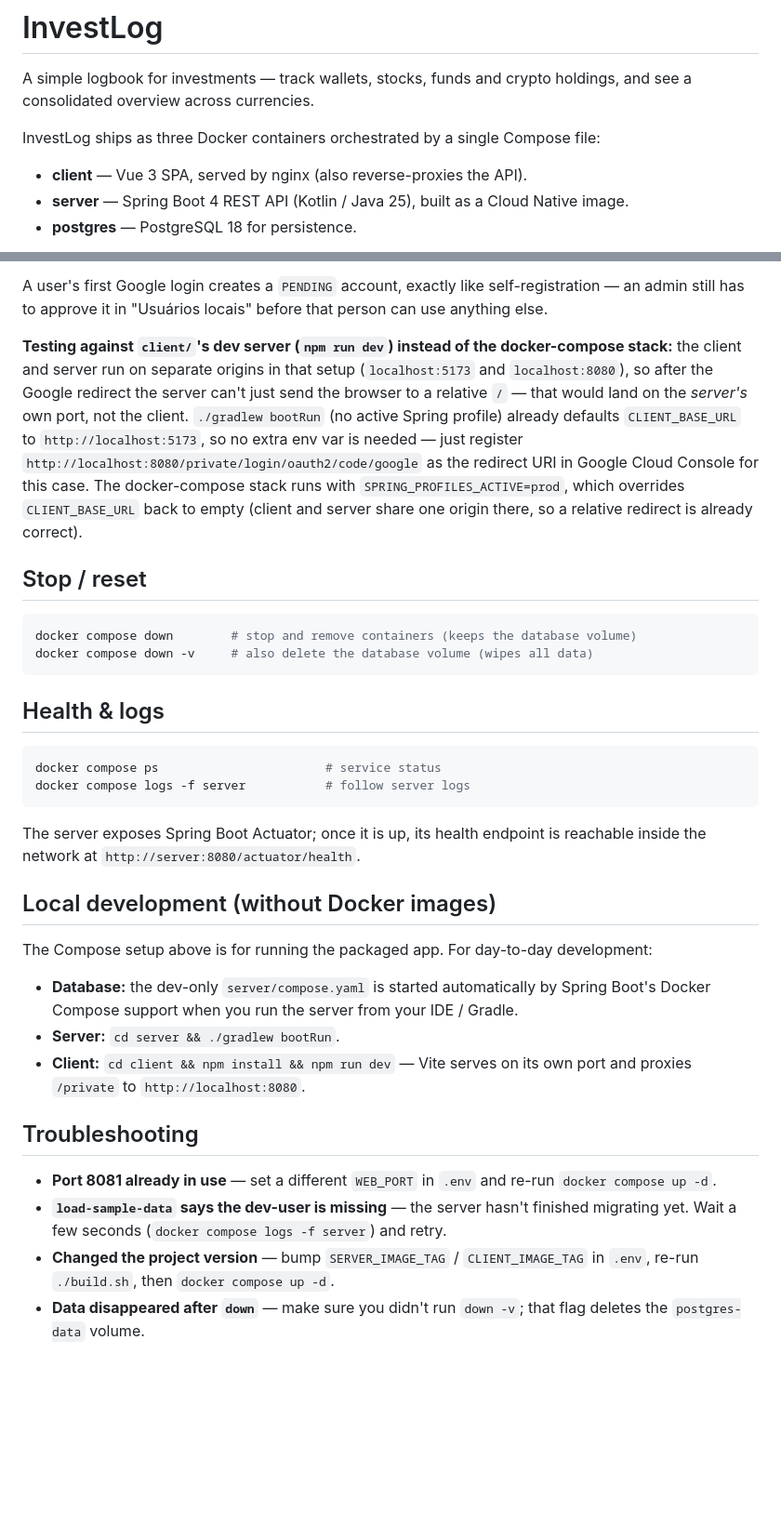
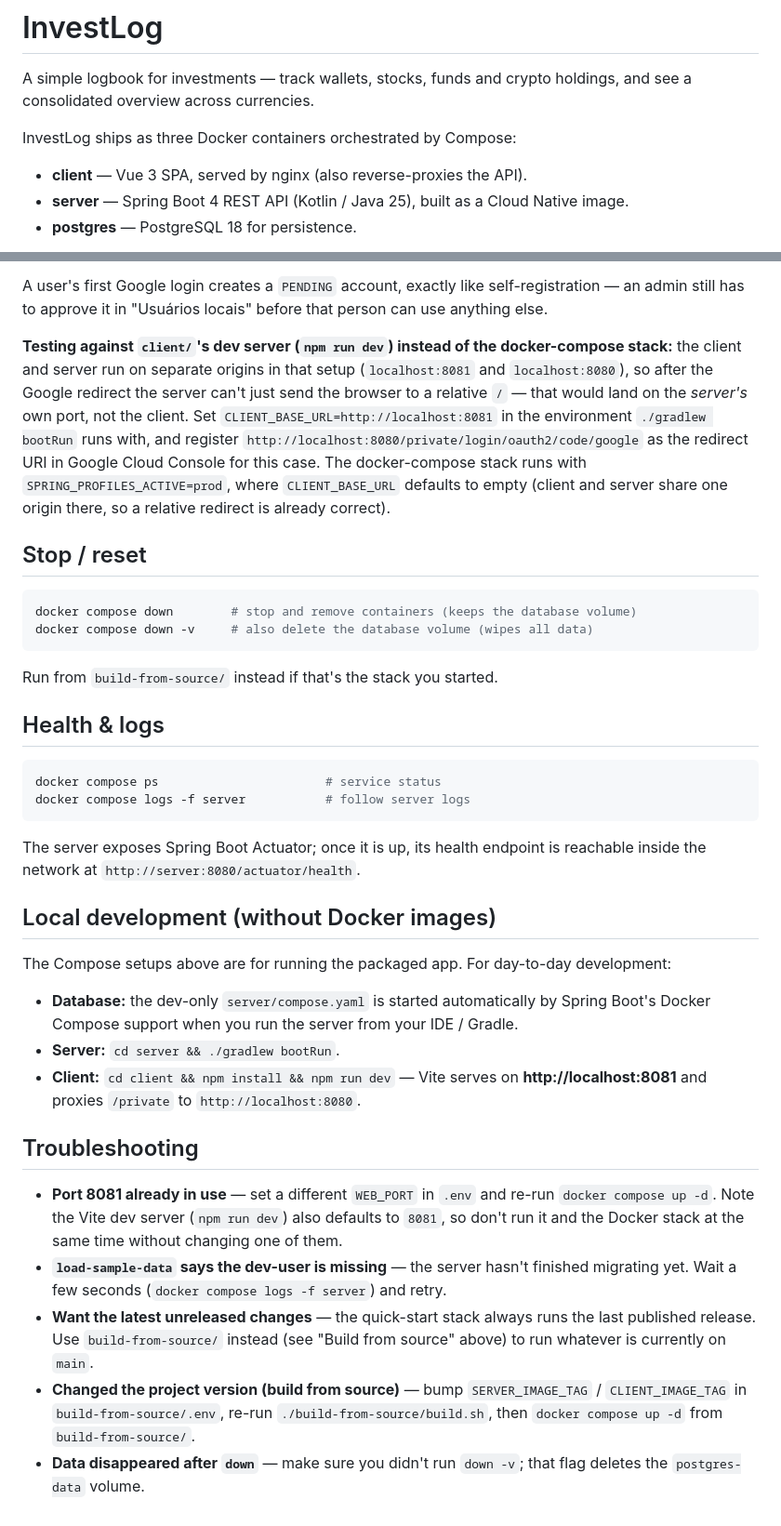
Before and after one commit to arthurgregorio/investlog, a Markdown page: README.md, 2 parts joined by grey strips. Shown at 93% size. Drawn GitHub-style; blank space fills up the shorter version.

Commit message:
docs: document quick start vs build-from-source, CLIENT_BASE_URL, 8081 dev port

````diff
--- a/README.md
+++ b/README.md
@@ -3,7 +3,7 @@
 A simple logbook for investments — track wallets, stocks, funds and crypto holdings,
 and see a consolidated overview across currencies.
 
-InvestLog ships as three Docker containers orchestrated by a single Compose file:
+InvestLog ships as three Docker containers orchestrated by Compose:
 
 - **client** — Vue 3 SPA, served by nginx (also reverse-proxies the API).
 - **server** — Spring Boot 4 REST API (Kotlin / Java 25), built as a Cloud Native image.
@@ -122,14 +165,14 @@ A user's first Google login creates a `PENDING` account, exactly like self-regis
 admin still has to approve it in "Usuários locais" before that person can use anything else.
 
 **Testing against `client/`'s dev server (`npm run dev`) instead of the docker-compose stack:**
-the client and server run on separate origins in that setup (`localhost:5173` and `localhost:8080`),
+the client and server run on separate origins in that setup (`localhost:8081` and `localhost:8080`),
 so after the Google redirect the server can't just send the browser to a relative `/` — that would
-land on the *server's* own port, not the client. `./gradlew bootRun` (no active Spring profile)
-already defaults `CLIENT_BASE_URL` to `http://localhost:5173`, so no extra env var is needed —
-just register `http://localhost:8080/private/login/oauth2/code/google` as the redirect URI in
-Google Cloud Console for this case. The docker-compose stack runs with `SPRING_PROFILES_ACTIVE=prod`,
-which overrides `CLIENT_BASE_URL` back to empty (client and server share one origin there, so a
-relative redirect is already correct).
+land on the *server's* own port, not the client. Set `CLIENT_BASE_URL=http://localhost:8081` in the
+environment `./gradlew bootRun` runs with, and register
+`http://localhost:8080/private/login/oauth2/code/google` as the redirect URI in Google Cloud Console
+for this case. The docker-compose stack runs with `SPRING_PROFILES_ACTIVE=prod`, where
+`CLIENT_BASE_URL` defaults to empty (client and server share one origin there, so a relative
+redirect is already correct).
 
 ## Stop / reset
 
@@ -137,6 +180,8 @@ relative redirect is already correct).
 docker compose down        # stop and remove containers (keeps the database volume)
 docker compose down -v     # also delete the database volume (wipes all data)
 ```
+
+Run from `build-from-source/` instead if that's the stack you started.
 
 ## Health & logs
 
@@ -150,21 +195,27 @@ reachable inside the network at `http://server:8080/actuator/health`.
 
 ## Local development (without Docker images)
 
-The Compose setup above is for running the packaged app. For day-to-day development:
+The Compose setups above are for running the packaged app. For day-to-day development:
 
 - **Database:** the dev-only `server/compose.yaml` is started automatically by Spring
   Boot's Docker Compose support when you run the server from your IDE / Gradle.
 - **Server:** `cd server && ./gradlew bootRun`.
-- **Client:** `cd client && npm install && npm run dev` — Vite serves on its own port
-  and proxies `/private` to `http://localhost:8080`.
+- **Client:** `cd client && npm install && npm run dev` — Vite serves on
+  **http://localhost:8081** and proxies `/private` to `http://localhost:8080`.
 
 ## Troubleshooting
 
 - **Port 8081 already in use** — set a different `WEB_PORT` in `.env` and re-run
-  `docker compose up -d`.
+  `docker compose up -d`. Note the Vite dev server (`npm run dev`) also defaults to
+  `8081`, so don't run it and the Docker stack at the same time without changing one of
+  them.
 - **`load-sample-data` says the dev-user is missing** — the server hasn't finished
   migrating yet. Wait a few seconds (`docker compose logs -f server`) and retry.
-- **Changed the project version** — bump `SERVER_IMAGE_TAG` / `CLIENT_IMAGE_TAG` in
-  `.env`, re-run `./build.sh`, then `docker compose up -d`.
+- **Want the latest unreleased changes** — the quick-start stack always runs the last
+  published release. Use `build-from-source/` instead (see "Build from source" above)
+  to run whatever is currently on `main`.
+- **Changed the project version (build from source)** — bump `SERVER_IMAGE_TAG` /
+  `CLIENT_IMAGE_TAG` in `build-from-source/.env`, re-run `./build-from-source/build.sh`,
+  then `docker compose up -d` from `build-from-source/`.
 - **Data disappeared after `down`** — make sure you didn't run `down -v`; that flag
   deletes the `postgres-data` volume.
````
Also changed, not shown: other parts of README.md (+47 -4 lines).
